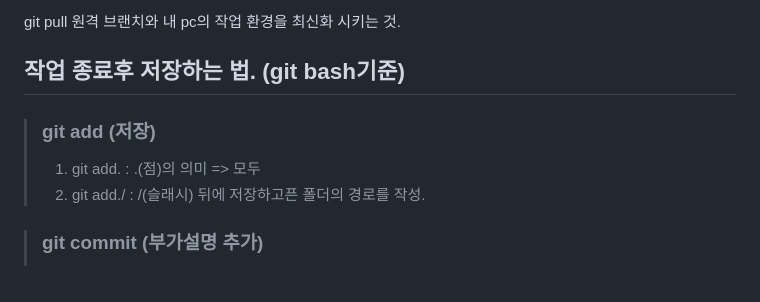
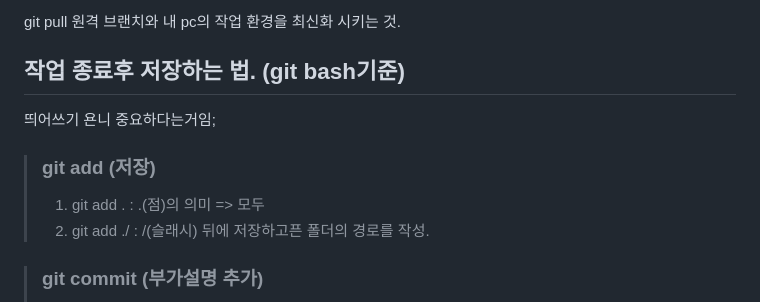
Before and after one commit to kmhyomin/onepice, a Markdown page: GIT_Clone.md, the part around the change. Rendered like a GitHub page.

Commit message:
How to git?

```diff
--- a/GIT_Clone.md
+++ b/GIT_Clone.md
@@ -79,9 +79,10 @@ git push를 하면 변경사항 모든게 랩에 올라감.
 git pull 원격 브랜치와 내 pc의 작업 환경을 최신화 시키는 것.
 
 ## 작업 종료후 저장하는 법. (git bash기준)
+띄어쓰기 욘니 중요하다는거임;
 >### git add (저장)
->1. git add. : .(점)의 의미 => 모두
->2. git add./ : /(슬래시) 뒤에 저장하고픈 폴더의 경로를 작성.
+>1. git add . : .(점)의 의미 => 모두
+>2. git add ./ : /(슬래시) 뒤에 저장하고픈 폴더의 경로를 작성.
 
 >### git commit (부가설명 추가)
 >1. git commit -m "" : 내가 이런걸 했다. 는 메세지를 붙이는 것. 간결하고 의도가 명확히 드러나야함.
```
